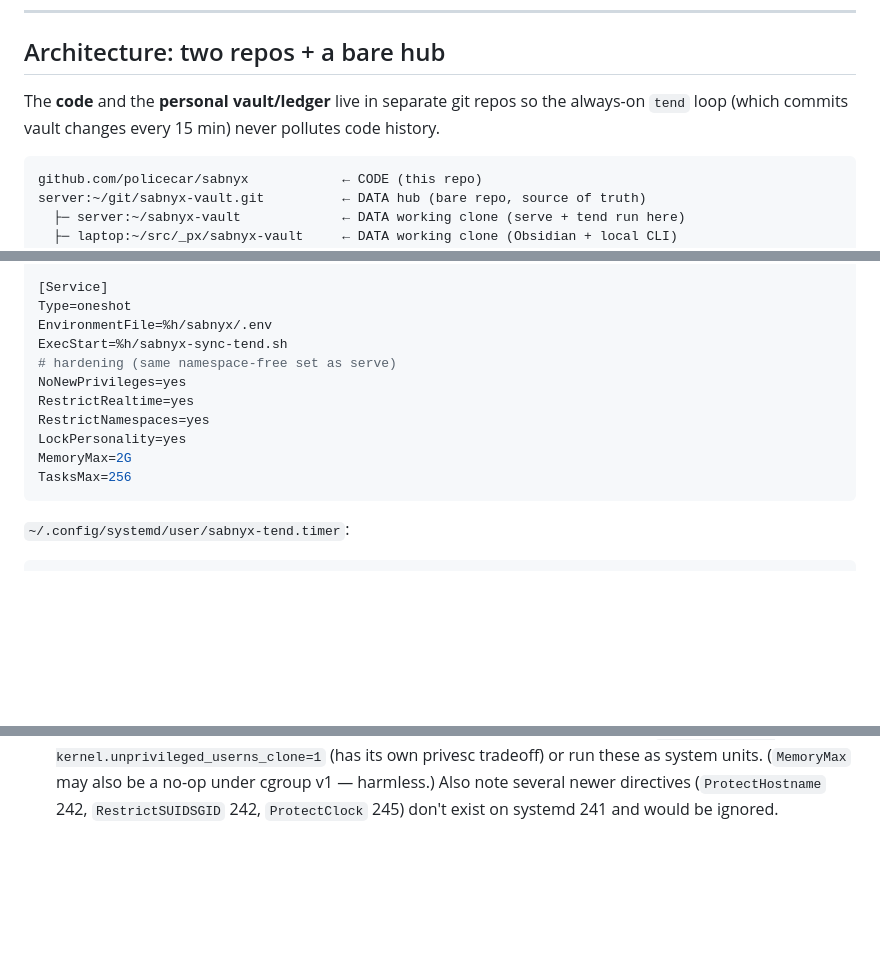
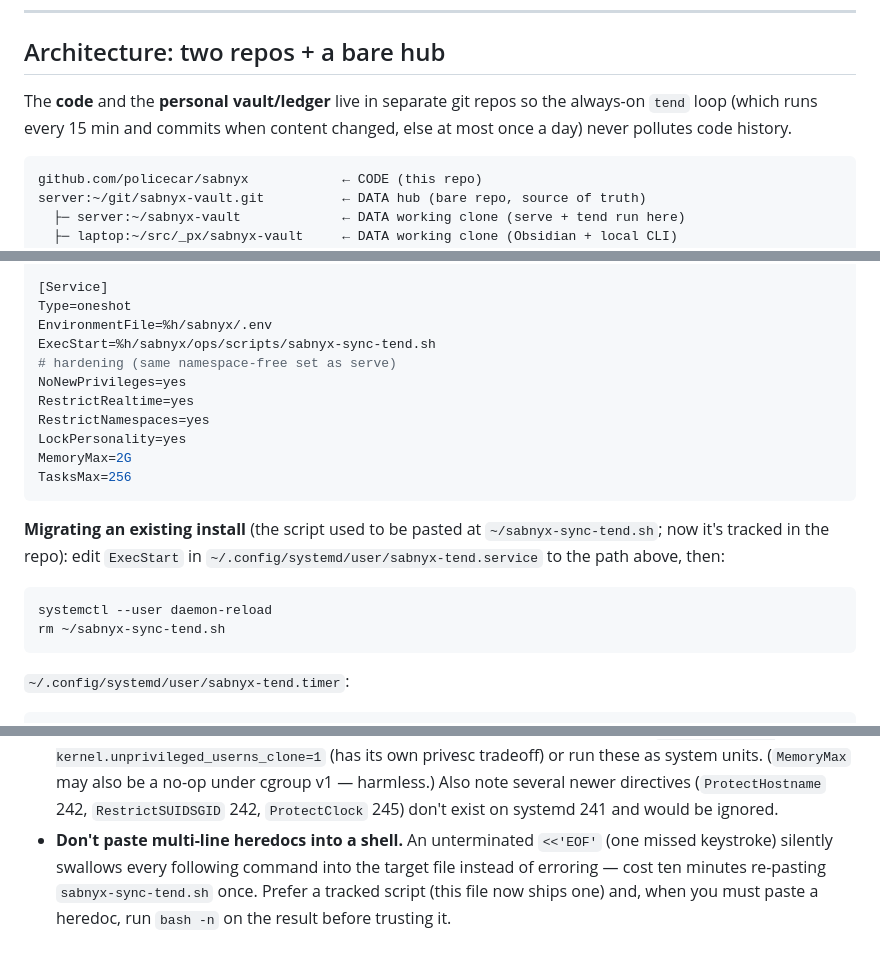
Before and after one commit to policecar/sabnyx, a Markdown page: docs/deployment.md, 3 parts joined by grey strips. Rendered like a GitHub page; blank space fills up the shorter version.

````diff
--- a/docs/deployment.md
+++ b/docs/deployment.md
@@ -10,8 +10,8 @@ on the server (chmod 600).
 ## Architecture: two repos + a bare hub
 
 The **code** and the **personal vault/ledger** live in separate git repos so the
-always-on `tend` loop (which commits vault changes every 15 min) never pollutes
-code history.
+always-on `tend` loop (which runs every 15 min and commits when content
+changed, else at most once a day) never pollutes code history.
 
 ```
 github.com/policecar/sabnyx            ← CODE (this repo)
@@ -172,7 +161,7 @@ Description=sabnyx tend (sync + heartbeat)
 [Service]
 Type=oneshot
 EnvironmentFile=%h/sabnyx/.env
-ExecStart=%h/sabnyx-sync-tend.sh
+ExecStart=%h/sabnyx/ops/scripts/sabnyx-sync-tend.sh
 # hardening (same namespace-free set as serve)
 NoNewPrivileges=yes
 RestrictRealtime=yes
@@ -180,6 +169,14 @@ RestrictNamespaces=yes
 LockPersonality=yes
 MemoryMax=2G
 TasksMax=256
+```
+
+**Migrating an existing install** (the script used to be pasted at
+`~/sabnyx-sync-tend.sh`; now it's tracked in the repo): edit `ExecStart` in
+`~/.config/systemd/user/sabnyx-tend.service` to the path above, then:
+```bash
+systemctl --user daemon-reload
+rm ~/sabnyx-sync-tend.sh
 ```
 
 `~/.config/systemd/user/sabnyx-tend.timer`:
@@ -373,3 +393,9 @@ systemctl --user list-timers | grep sabnyx           # next tend run
   under cgroup v1 — harmless.) Also note several newer directives
   (`ProtectHostname` 242, `RestrictSUIDSGID` 242, `ProtectClock` 245) don't exist on
   systemd 241 and would be ignored.
+- **Don't paste multi-line heredocs into a shell.** An unterminated `<<'EOF'`
+  (one missed keystroke) silently swallows every following command into the
+  target file instead of erroring — cost ten minutes re-pasting
+  `sabnyx-sync-tend.sh` once. Prefer a tracked script (this file now ships
+  one) and, when you must paste a heredoc, run `bash -n` on the result before
+  trusting it.
````
Also changed, not shown: other parts of docs/deployment.md (+35 -23 lines).
